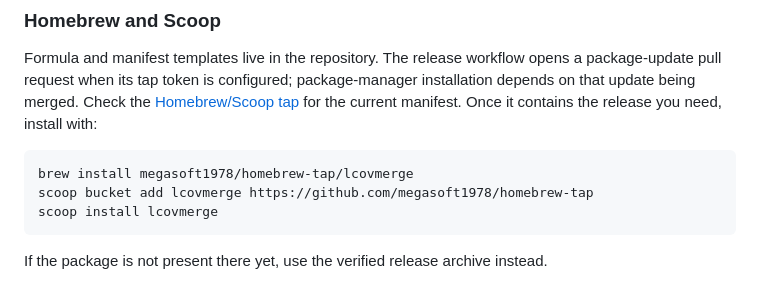
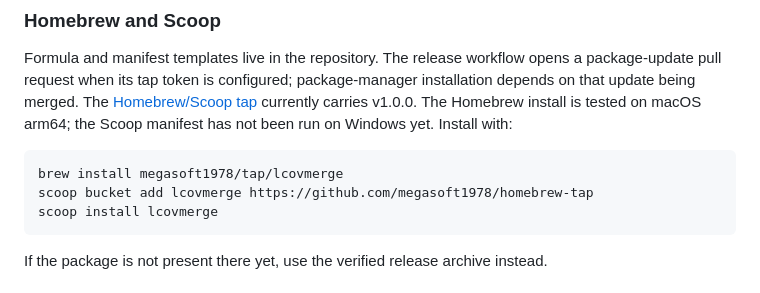
Before and after one commit to megasoft1978/lcovmerge, a Markdown page: README.md, the part around the change. Rendered like a GitHub page.

Commit message:
docs: correct Homebrew tap install command and tap status

````diff
--- a/README.md
+++ b/README.md
@@ -97,11 +97,11 @@ docker run --rm -v "$PWD:/work" -w /work ghcr.io/megasoft1978/lcovmerge:v1.0.0 \
 
 Formula and manifest templates live in the repository. The release workflow opens a package-update pull
 request when its tap token is configured; package-manager installation depends on that update being merged.
-Check the [Homebrew/Scoop tap](https://github.com/megasoft1978/homebrew-tap) for the current manifest. Once it
-contains the release you need, install with:
+The [Homebrew/Scoop tap](https://github.com/megasoft1978/homebrew-tap) currently carries v1.0.0. The Homebrew
+install is tested on macOS arm64; the Scoop manifest has not been run on Windows yet. Install with:
 
 ```sh
-brew install megasoft1978/homebrew-tap/lcovmerge
+brew install megasoft1978/tap/lcovmerge
 scoop bucket add lcovmerge https://github.com/megasoft1978/homebrew-tap
 scoop install lcovmerge
 ```
````
Also changed, not shown: docs/INTEGRATIONS.md (+1 -1 lines).
